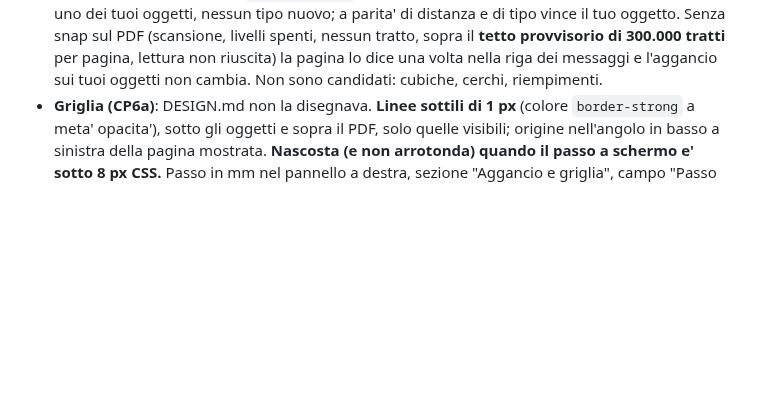
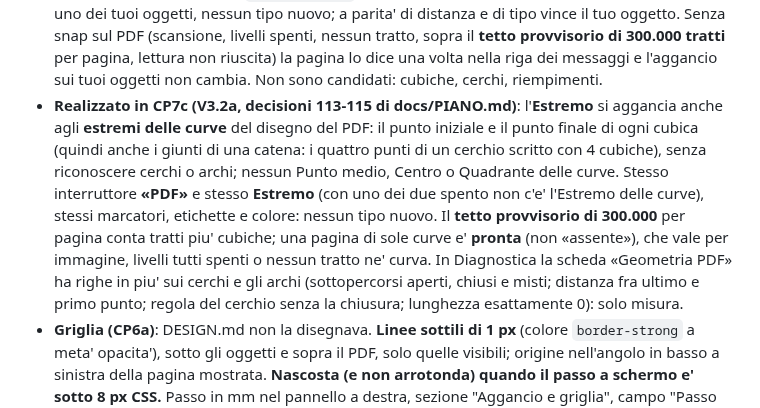
Before and after one commit to lucata76-beep/GT-Pdf, a Markdown page: design/DESIGN.md, the part around the change. GitHub-like rendering; blank space fills up the shorter version.

Commit message:
CP7c.9: DESIGN.md: un capoverso per V3.2a nella sezione Snap (Estremo delle curve, stati, misura)
Co-Authored-By: Claude Sonnet 5.5 <noreply@anthropic.com>

```diff
--- a/design/DESIGN.md
+++ b/design/DESIGN.md
@@ -247,6 +247,7 @@ Snap (V2: gli snap sugli oggetti, a partire da Estremo e Punto medio, non sono i
   - **Priorita' a parita' di distanza (1e-9 pt)**: Estremo, Punto medio, Centro, Origine, Intersezione, Quadrante, Perpendicolare, Tangente. La priorita' generale non cambia.
   - **Interruttori**: sette (Estremo, Punto medio, Centro, Intersezione, Quadrante, Perpendicolare, Tangente), **tutti accesi all'avvio, non salvati nel progetto**; nel pannello "Aggancio e griglia" tutti, nella barra di stato da 720 px **solo `Intersezione`** (dopo `Centro`); l'Origine non ha un interruttore. Messaggi: "Tangente attiva: ..." / "Tangente disattivata" (femminile per Intersezione, Perpendicolare e Tangente).
 - **Realizzato in CP7b (V3.1, decisioni 110-112 di docs/PIANO.md)**: Estremo e Punto medio si agganciano anche ai **tratti rettilinei del disegno del PDF** (lettura asincrona per pagina, `src/pdf/snapPage.ts`; punti in `src/pdf/snapPoints.ts`, griglia spaziale in `src/pdf/pointIndex.ts`). Un interruttore **«PDF»** (acceso all'avvio, non salvato nel progetto; nel pannello «Aggancio e griglia» e, da 720 px in su, nella barra di stato solo se la barra non scorre) si somma a Estremo e Punto medio, che restano i loro interruttori. **Stessi marcatori, stesse etichette e stesso colore** (`snap-topology`): nessuna distinzione grafica fra un punto del PDF e uno dei tuoi oggetti, nessun tipo nuovo; a parita' di distanza e di tipo vince il tuo oggetto. Senza snap sul PDF (scansione, livelli spenti, nessun tratto, sopra il **tetto provvisorio di 300.000 tratti** per pagina, lettura non riuscita) la pagina lo dice una volta nella riga dei messaggi e l'aggancio sui tuoi oggetti non cambia. Non sono candidati: cubiche, cerchi, riempimenti.
+- **Realizzato in CP7c (V3.2a, decisioni 113-115 di docs/PIANO.md)**: l'**Estremo** si aggancia anche agli **estremi delle curve** del disegno del PDF: il punto iniziale e il punto finale di ogni cubica (quindi anche i giunti di una catena: i quattro punti di un cerchio scritto con 4 cubiche), senza riconoscere cerchi o archi; nessun Punto medio, Centro o Quadrante delle curve. Stesso interruttore **«PDF»** e stesso **Estremo** (con uno dei due spento non c'e' l'Estremo delle curve), stessi marcatori, etichette e colore: nessun tipo nuovo. Il **tetto provvisorio di 300.000** per pagina conta tratti piu' cubiche; una pagina di sole curve e' **pronta** (non «assente»), che vale per immagine, livelli tutti spenti o nessun tratto ne' curva. In Diagnostica la scheda «Geometria PDF» ha righe in piu' sui cerchi e gli archi (sottopercorsi aperti, chiusi e misti; distanza fra ultimo e primo punto; regola del cerchio senza la chiusura; lunghezza esattamente 0): solo misura.
 - **Griglia (CP6a)**: DESIGN.md non la disegnava. **Linee sottili di 1 px** (colore `border-strong` a meta' opacita'), sotto gli oggetti e sopra il PDF, solo quelle visibili; origine nell'angolo in basso a sinistra della pagina mostrata. **Nascosta (e non arrotonda) quando il passo a schermo e' sotto 8 px CSS.** Passo in mm nel pannello a destra, sezione "Aggancio e griglia", campo "Passo griglia" (valori predefiniti 1, 2, 5, 10, 20, 50 + campo digitabile 0.1-1000), con una nota che dice se il passo e' in mm reali o del foglio. Spenta all'avvio. **CP6d**: con un'origine sulla pagina i nodi sono in origine + k x passo (anche a sinistra e sotto l'origine, dentro la pagina); il passo non cambia; senza origine tutto resta com'era.
 - **Origine (CP6d, decisioni 58, 70-72)**: un punto per pagina (dato di pagina come la scala, non un oggetto: non si seleziona, non si trascina, non si cancella con lo strumento Cancella, non si esporta), indicato come ogni altro punto (snap e griglia attivi, nessun ORTO). **Simbolo** solo a schermo, mai esportato: due assi (X a destra, Y verso l'alto) lunghi 32 px fissi con le punte aperte, un cerchietto sull'origine e le lettere `X` e `Y` (11 px, mono); tratti `accent-stroke` (#E65100, 1.5 px) con sotto un alone bianco di 4.5 px, lettere `accent-fill` (#A43700) con alone bianco: leggibile su pagina bianca e su una scansione scura; l'interfaccia non ha un tema scuro. Il livello non riceve il puntatore (non intercetta clic di selezione, cancellazione, trascinamento o snap).
 
```
